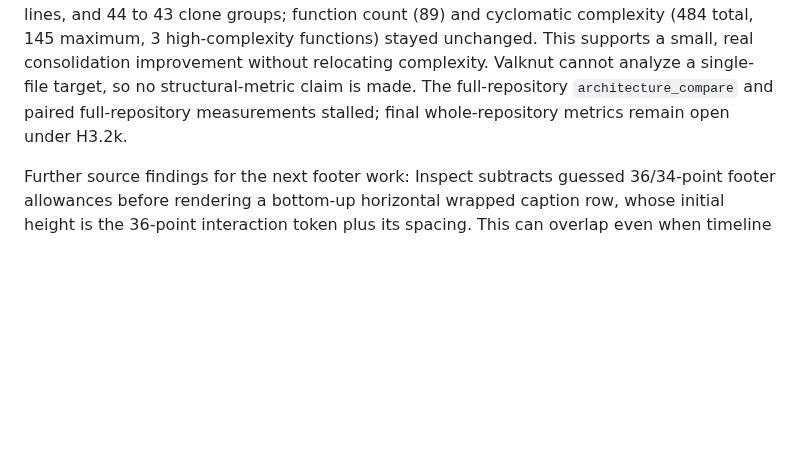
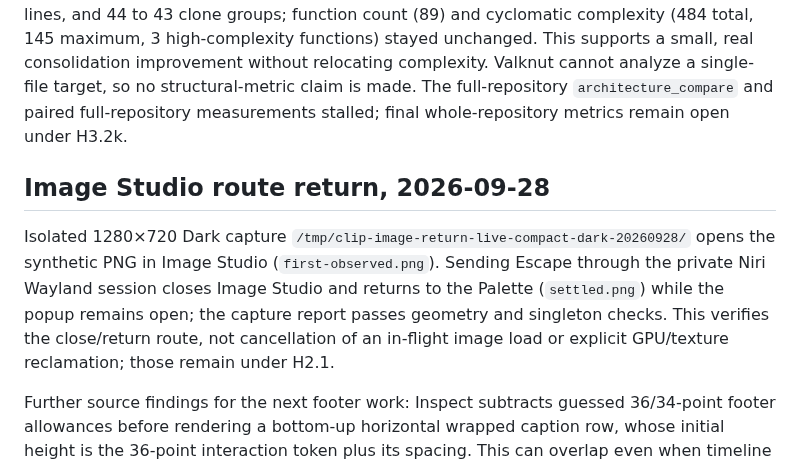
Before and after one commit to triode-the-andrewsarchus/little-screen-clip, a Markdown page: ui_overhaul_acceptance.md, the part around the change. Drawn GitHub-style; blank space fills up the shorter version.

Commit message:
test(ui): verify image viewer return route

```diff
--- a/ui_overhaul_acceptance.md
+++ b/ui_overhaul_acceptance.md
@@ -174,6 +174,10 @@ Panelized-tool live check: the isolated 1280×720 Light capture `/tmp/clip-image
 ## Image Studio consolidation architecture comparison, 2026-09-28
 
 To isolate E3.1a/b from later feature work, `architecture_measure(profile="fast")` measured only `crates/clip-workbench/src/image_preview.rs` at `a566131` (immediately before the E3.1a adapter removal) and `f90f1d0` (after the E3.1b duplicate-footer removal). Both used Lizard 1.24.0 and jscpd 5.2.0. The file changed from 3,569 to 3,523 lines, 363 to 357 duplicated lines, and 44 to 43 clone groups; function count (89) and cyclomatic complexity (484 total, 145 maximum, 3 high-complexity functions) stayed unchanged. This supports a small, real consolidation improvement without relocating complexity. Valknut cannot analyze a single-file target, so no structural-metric claim is made. The full-repository `architecture_compare` and paired full-repository measurements stalled; final whole-repository metrics remain open under H3.2k.
+
+## Image Studio route return, 2026-09-28
+
+Isolated 1280×720 Dark capture `/tmp/clip-image-return-live-compact-dark-20260928/` opens the synthetic PNG in Image Studio (`first-observed.png`). Sending Escape through the private Niri Wayland session closes Image Studio and returns to the Palette (`settled.png`) while the popup remains open; the capture report passes geometry and singleton checks. This verifies the close/return route, not cancellation of an in-flight image load or explicit GPU/texture reclamation; those remain under H2.1.
 
 Further source findings for the next footer work: Inspect subtracts guessed 36/34-point footer allowances before rendering a bottom-up horizontal wrapped caption row, whose initial height is the 36-point interaction token plus its spacing. This can overlap even when timeline partition minima fit. At very short heights, timeline minimum clamps can also exceed the canvas rectangle. Quick Palette's `(available_height - 40).max(120)` action-list height can force overflow into the rolling strip; the same allocation formula exists at baseline `4edf785`. These are source mechanisms, not complete visual before/after provenance proof.
 
```
Also changed, not shown: ui_overhaul_remaining_tasks.md (+1 -1 lines).
